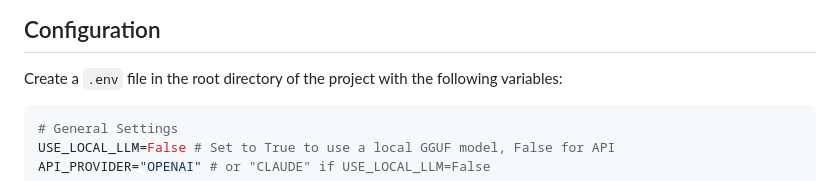
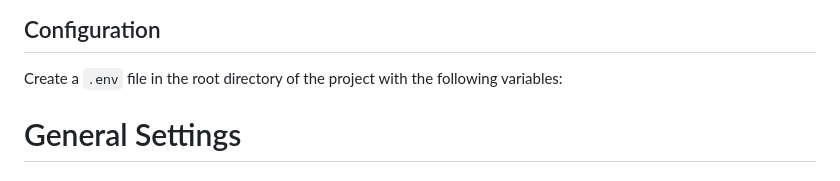
Before and after one commit to omprxkash/llm-aided-ocr, a Markdown page: README.md, the part around the change. GitHub-like rendering.

Commit message:
Update README with .env configuration instructions
Added instructions for creating a .env file with configuration variables.

````diff
--- a/README.md
+++ b/README.md
@@ -105,7 +105,11 @@ This Python script provides a powerful pipeline for converting PDF documents int
 
 Create a `.env` file in the root directory of the project with the following variables:
 
-```env
+
+
+
+
+
 # General Settings
 USE_LOCAL_LLM=False # Set to True to use a local GGUF model, False for API
 API_PROVIDER="OPENAI" # or "CLAUDE" if USE_LOCAL_LLM=False
````
